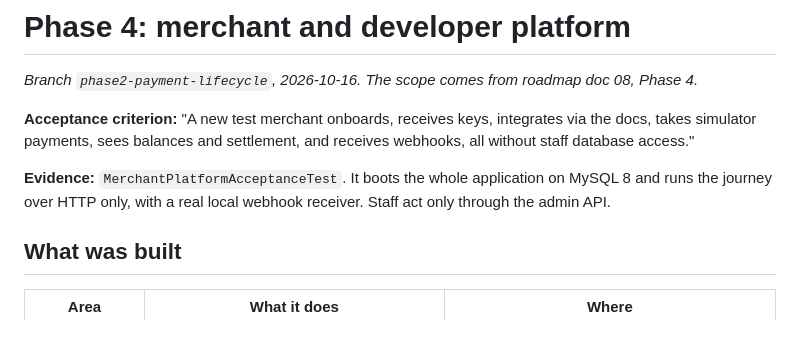
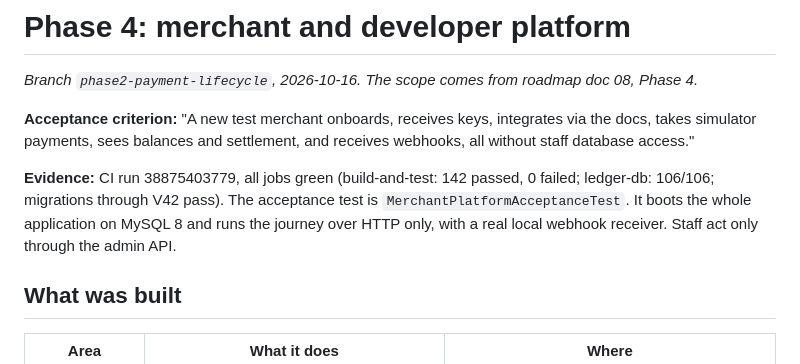
Before and after one commit to bdube1/payport, a Markdown page: docs/phase4/PHASE4_REPORT.md, the part around the change. Rendered like a GitHub page; blank space fills up the shorter version.

```diff
--- a/docs/phase4/PHASE4_REPORT.md
+++ b/docs/phase4/PHASE4_REPORT.md
@@ -4,7 +4,7 @@ _Branch `phase2-payment-lifecycle`, 2026-10-16. The scope comes from roadmap doc
 
 **Acceptance criterion:** "A new test merchant onboards, receives keys, integrates via the docs, takes simulator payments, sees balances and settlement, and receives webhooks, all without staff database access."
 
-**Evidence:** `MerchantPlatformAcceptanceTest`. It boots the whole application on MySQL 8 and runs the journey over HTTP only, with a real local webhook receiver. Staff act only through the admin API.
+**Evidence:** CI run 38875403779, all jobs green (build-and-test: 142 passed, 0 failed; ledger-db: 106/106; migrations through V42 pass). The acceptance test is `MerchantPlatformAcceptanceTest`. It boots the whole application on MySQL 8 and runs the journey over HTTP only, with a real local webhook receiver. Staff act only through the admin API.
 
 ## What was built
 
```
Also changed, not shown: docs/PROJECT_STATUS.md (+28 -2 lines).
